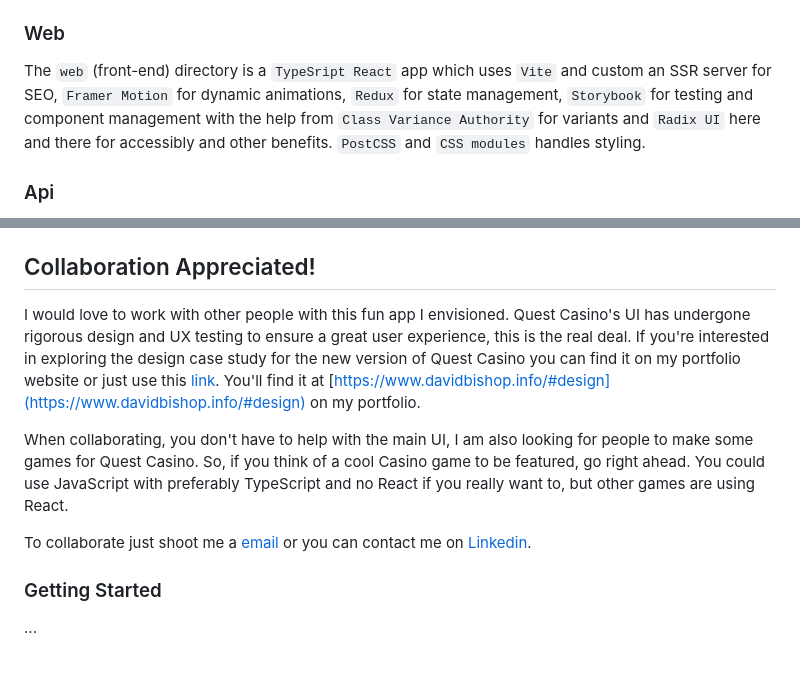
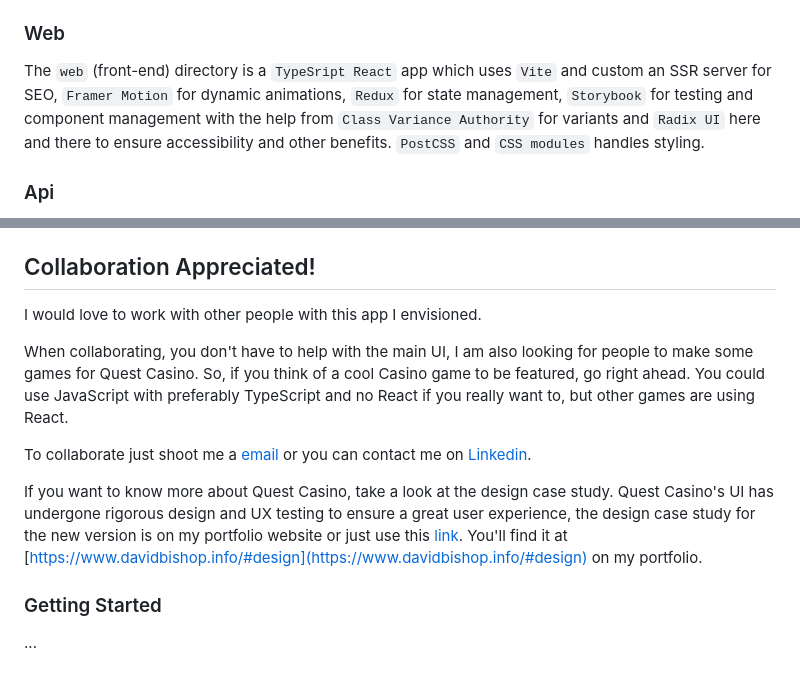
Before and after one commit to dBish6/Quest_Casino_Full-Stack_App, a Markdown page: README.md, 2 parts joined by grey strips. GitHub-like rendering.

```diff
--- a/README.md
+++ b/README.md
@@ -8,7 +8,7 @@ This is a fun casino app that has different kinds of casino games. From the soun
 Quest Casino has transitioned to a `monoRepo`, which is very scalable. This setup allows for potential expansions into mobile development and additional web apps. Also, this allows for the API to communicate with the front-end via proxy which can provide better performance. This monoRepo uses `npm` and `turboRepo` as the build system.
 
 ### Web
-The `web` (front-end) directory is a `TypeSript React` app which uses `Vite` and custom an SSR server for SEO, `Framer Motion` for dynamic animations, `Redux` for state management, `Storybook` for testing and component management with the help from `Class Variance Authority` for variants and `Radix UI` here and there for accessibly and other benefits. `PostCSS` and `CSS modules` handles styling.
+The `web` (front-end) directory is a `TypeSript React` app which uses `Vite` and custom an SSR server for SEO, `Framer Motion` for dynamic animations, `Redux` for state management, `Storybook` for testing and component management with the help from `Class Variance Authority` for variants and `Radix UI` here and there to ensure accessibility and other benefits. `PostCSS` and `CSS modules` handles styling.
 
 ### Api
 The `api` (back-end) directory is the main API, developed using `TypeScript Express`. Despite considering alternative options, Quest Casino remains integrated with `Firebase`, I thought there was no reason to move the current `Firestore` database to some other document-oriented database, so we will still have the advantages of Firebase.
@@ -19,11 +19,13 @@ _This is the plan as of now._
 I'm going to start with the new chat feature for Quest Casino, yes the app will have a chat now using `socket.io`.
 
 ## Collaboration Appreciated!
-I would love to work with other people with this fun app I envisioned. Quest Casino's UI has undergone rigorous design and UX testing to ensure a great user experience, this is the real deal. If you're interested in exploring the design case study for the new version of Quest Casino you can find it on my portfolio website or just use this [link](https://docs.google.com/presentation/d/1cegjwMxQvDhePSHiwVTRRgHZQYwQCqj3NcJFy1GPhMk/edit?usp=sharing). You'll find it at [https://www.davidbishop.info/#design](https://www.davidbishop.info/#design) on my portfolio.
+I would love to work with other people with this app I envisioned.
 
 When collaborating, you don't have to help with the main UI, I am also looking for people to make some games for Quest Casino. So, if you think of a cool Casino game to be featured, go right ahead. You could use JavaScript with preferably TypeScript and no React if you really want to, but other games are using React.
 
 To collaborate just shoot me a [email](mailto:davidbish2002@hotmail.com) or you can contact me on [Linkedin](https://www.linkedin.com/in/d-bish/).
+
+If you want to know more about Quest Casino, take a look at the design case study. Quest Casino's UI has undergone rigorous design and UX testing to ensure a great user experience, the design case study for the new version is on my portfolio website or just use this [link](https://docs.google.com/presentation/d/1cegjwMxQvDhePSHiwVTRRgHZQYwQCqj3NcJFy1GPhMk/edit?usp=sharing). You'll find it at [https://www.davidbishop.info/#design](https://www.davidbishop.info/#design) on my portfolio.
 
 ### Getting Started
 ...
```
